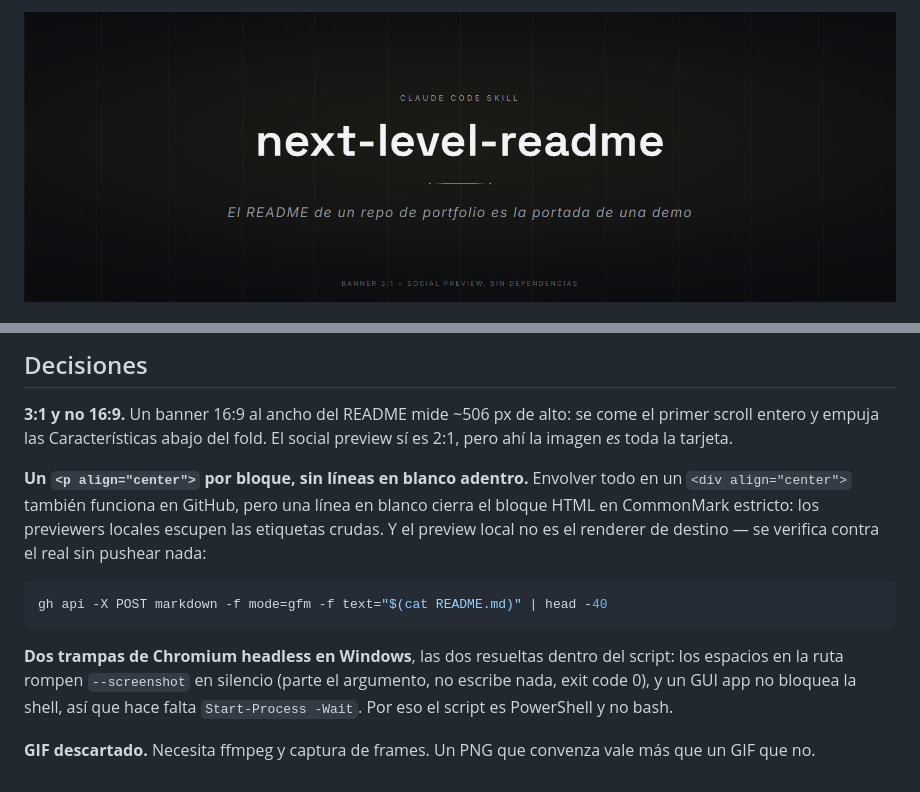
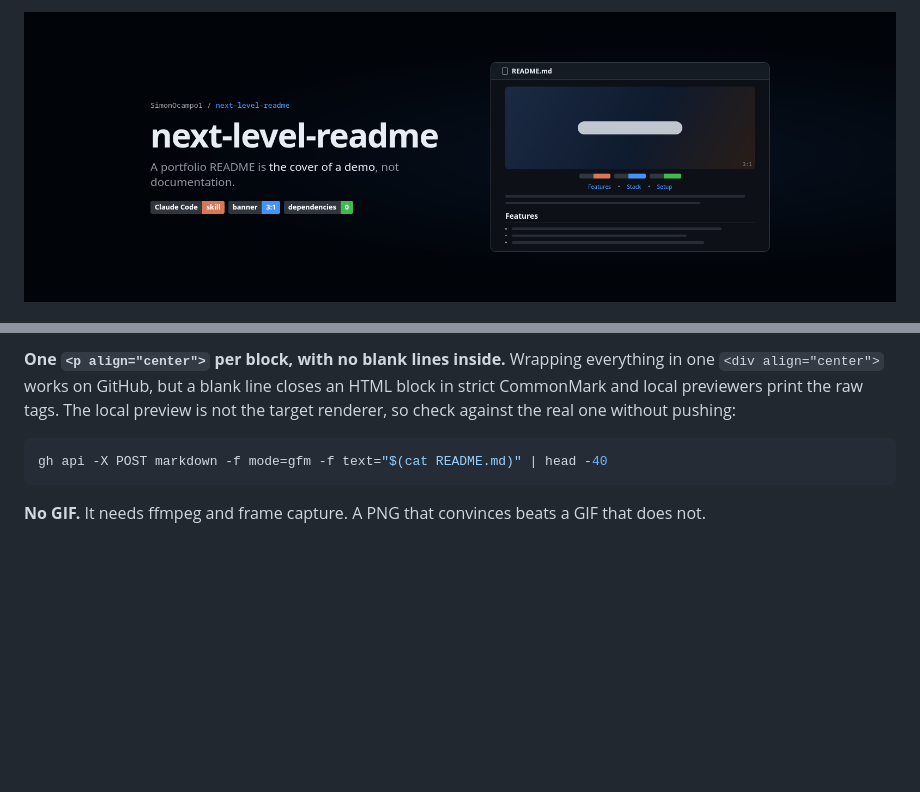
Before and after one commit to SimonOcampo1/next-level-readme, a Markdown page: README.md, 2 parts joined by grey strips. Rendered like a GitHub page; pictures changed too: docs/banner.png; blank space fills up the shorter version.

````diff
--- a/README.md
+++ b/README.md
@@ -81,14 +75,8 @@ También se dispara sola cuando el pedido es del tipo "hacé el readme", "pulí
 
-## Decisiones
-
-**3:1 y no 16:9.** Un banner 16:9 al ancho del README mide ~506 px de alto: se come el primer scroll entero y empuja las Características abajo del fold. El social preview sí es 2:1, pero ahí la imagen *es* toda la tarjeta.
-
-**Un `<p align="center">` por bloque, sin líneas en blanco adentro.** Envolver todo en un `<div align="center">` también funciona en GitHub, pero una línea en blanco cierra el bloque HTML en CommonMark estricto: los previewers locales escupen las etiquetas crudas. Y el preview local no es el renderer de destino — se verifica contra el real sin pushear nada:
+**One `<p align="center">` per block, with no blank lines inside.** Wrapping everything in one `<div align="center">` works on GitHub, but a blank line closes an HTML block in strict CommonMark and local previewers print the raw tags. The local preview is not the target renderer, so check against the real one without pushing:
 
 ```bash
 gh api -X POST markdown -f mode=gfm -f text="$(cat README.md)" | head -40
 ```
 
-**Dos trampas de Chromium headless en Windows**, las dos resueltas dentro del script: los espacios en la ruta rompen `--screenshot` en silencio (parte el argumento, no escribe nada, exit code 0), y un GUI app no bloquea la shell, así que hace falta `Start-Process -Wait`. Por eso el script es PowerShell y no bash.
-
-**GIF descartado.** Necesita ffmpeg y captura de frames. Un PNG que convenza vale más que un GIF que no.
+**No GIF.** It needs ffmpeg and frame capture. A PNG that convinces beats a GIF that does not.
````
Also changed, not shown: other parts of README.md (+39 -45 lines), SKILL.md (+45 -1 lines), docs/social.png, 1 other file.
